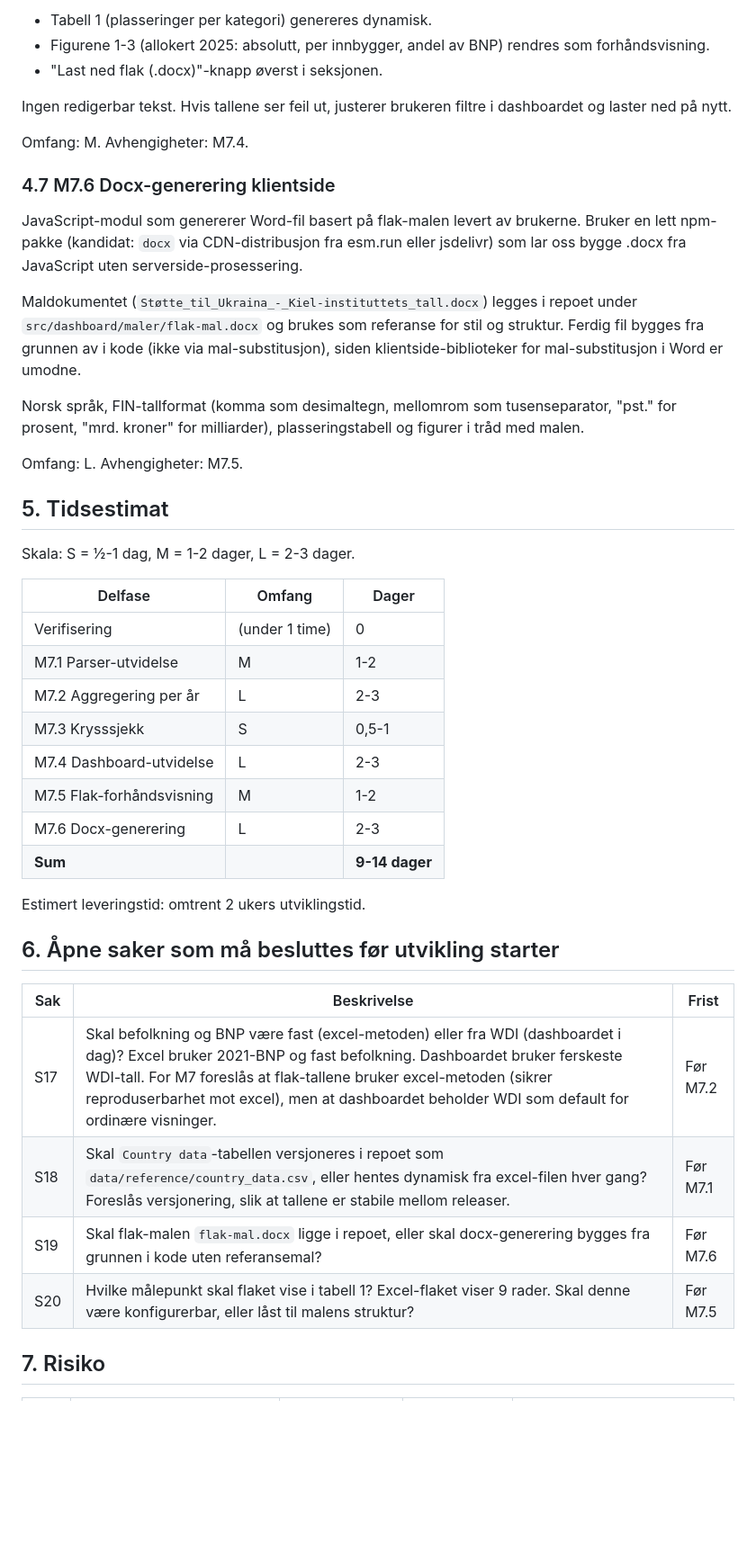
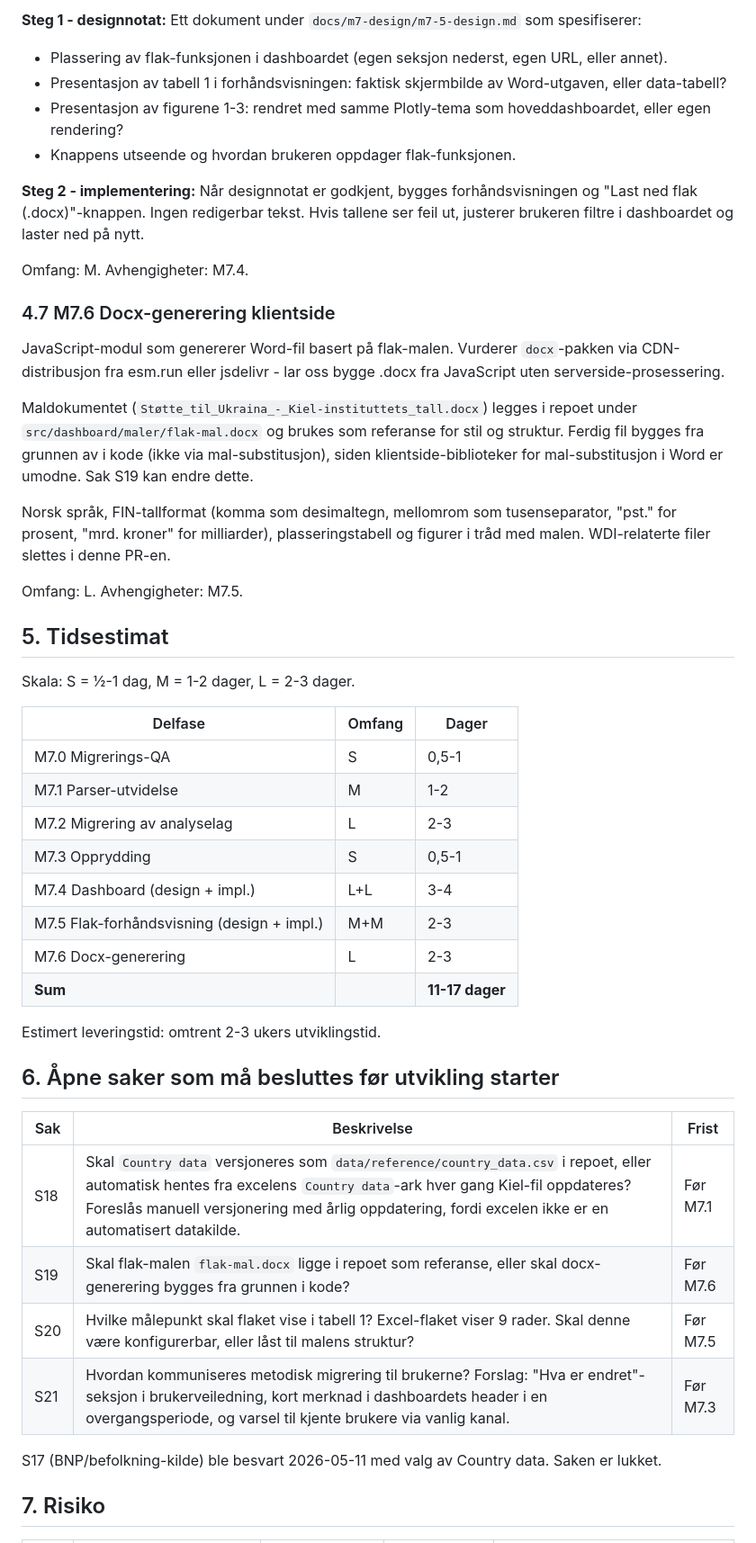
Before and after one commit to marhip97/ukrainastotte, a Markdown page: docs/planer/M7 plan.md, the part around one of its changes. Shown at 90% size. Drawn GitHub-style; blank space fills up the shorter version.

```diff
--- a/docs/planer/M7 plan.md
+++ b/docs/planer/M7 plan.md
@@ -144,30 +183,38 @@ aktive bryterinnstillinger:
 
-- Tabell 1 (plasseringer per kategori) genereres dynamisk.
-- Figurene 1-3 (allokert 2025: absolutt, per innbygger, andel av BNP)
-  rendres som forhåndsvisning.
-- "Last ned flak (.docx)"-knapp øverst i seksjonen.
+**Steg 1 - designnotat:** Ett dokument under `docs/m7-design/m7-5-design.md`
+som spesifiserer:
 
-Ingen redigerbar tekst. Hvis tallene ser feil ut, justerer brukeren
-filtre i dashboardet og laster ned på nytt.
+- Plassering av flak-funksjonen i dashboardet (egen seksjon nederst,
+  egen URL, eller annet).
+- Presentasjon av tabell 1 i forhåndsvisningen: faktisk skjermbilde av
+  Word-utgaven, eller data-tabell?
+- Presentasjon av figurene 1-3: rendret med samme Plotly-tema som
+  hoveddashboardet, eller egen rendering?
+- Knappens utseende og hvordan brukeren oppdager flak-funksjonen.
+
+**Steg 2 - implementering:** Når designnotat er godkjent, bygges
+forhåndsvisningen og "Last ned flak (.docx)"-knappen. Ingen redigerbar
+tekst. Hvis tallene ser feil ut, justerer brukeren filtre i dashboardet
+og laster ned på nytt.
 
 Omfang: M. Avhengigheter: M7.4.
 
 ### 4.7 M7.6 Docx-generering klientside
 
-JavaScript-modul som genererer Word-fil basert på flak-malen levert av
-brukerne. Bruker en lett npm-pakke (kandidat: `docx` via CDN-distribusjon
-fra esm.run eller jsdelivr) som lar oss bygge .docx fra JavaScript uten
-serverside-prosessering.
+JavaScript-modul som genererer Word-fil basert på flak-malen.
+Vurderer `docx`-pakken via CDN-distribusjon fra esm.run eller jsdelivr -
+lar oss bygge .docx fra JavaScript uten serverside-prosessering.
 
 Maldokumentet (`Støtte_til_Ukraina_-_Kiel-instituttets_tall.docx`)
 legges i repoet under `src/dashboard/maler/flak-mal.docx` og brukes som
 referanse for stil og struktur. Ferdig fil bygges fra grunnen av i kode
 (ikke via mal-substitusjon), siden klientside-biblioteker for
-mal-substitusjon i Word er umodne.
+mal-substitusjon i Word er umodne. Sak S19 kan endre dette.
 
 Norsk språk, FIN-tallformat (komma som desimaltegn, mellomrom som
 tusenseparator, "pst." for prosent, "mrd. kroner" for milliarder),
-plasseringstabell og figurer i tråd med malen.
+plasseringstabell og figurer i tråd med malen. WDI-relaterte filer
+slettes i denne PR-en.
 
 Omfang: L. Avhengigheter: M7.5.
 
@@ -177,25 +224,28 @@ Skala: S = ½-1 dag, M = 1-2 dager, L = 2-3 dager.
 
 | Delfase | Omfang | Dager |
 |---|---|---|
-| Verifisering | (under 1 time) | 0 |
+| M7.0 Migrerings-QA | S | 0,5-1 |
 | M7.1 Parser-utvidelse | M | 1-2 |
-| M7.2 Aggregering per år | L | 2-3 |
-| M7.3 Krysssjekk | S | 0,5-1 |
-| M7.4 Dashboard-utvidelse | L | 2-3 |
-| M7.5 Flak-forhåndsvisning | M | 1-2 |
+| M7.2 Migrering av analyselag | L | 2-3 |
+| M7.3 Opprydding | S | 0,5-1 |
+| M7.4 Dashboard (design + impl.) | L+L | 3-4 |
+| M7.5 Flak-forhåndsvisning (design + impl.) | M+M | 2-3 |
 | M7.6 Docx-generering | L | 2-3 |
-| **Sum** | | **9-14 dager** |
+| **Sum** | | **11-17 dager** |
 
-Estimert leveringstid: omtrent 2 ukers utviklingstid.
+Estimert leveringstid: omtrent 2-3 ukers utviklingstid.
 
 ## 6. Åpne saker som må besluttes før utvikling starter
 
 | Sak | Beskrivelse | Frist |
 |---|---|---|
-| S17 | Skal befolkning og BNP være fast (excel-metoden) eller fra WDI (dashboardet i dag)? Excel bruker 2021-BNP og fast befolkning. Dashboardet bruker ferskeste WDI-tall. For M7 foreslås at flak-tallene bruker excel-metoden (sikrer reproduserbarhet mot excel), men at dashboardet beholder WDI som default for ordinære visninger. | Før M7.2 |
-| S18 | Skal `Country data`-tabellen versjoneres i repoet som `data/reference/country_data.csv`, eller hentes dynamisk fra excel-filen hver gang? Foreslås versjonering, slik at tallene er stabile mellom releaser. | Før M7.1 |
-| S19 | Skal flak-malen `flak-mal.docx` ligge i repoet, eller skal docx-generering bygges fra grunnen i kode uten referansemal? | Før M7.6 |
+| S18 | Skal `Country data` versjoneres som `data/reference/country_data.csv` i repoet, eller automatisk hentes fra excelens `Country data`-ark hver gang Kiel-fil oppdateres? Foreslås manuell versjonering med årlig oppdatering, fordi excelen ikke er en automatisert datakilde. | Før M7.1 |
+| S19 | Skal flak-malen `flak-mal.docx` ligge i repoet som referanse, eller skal docx-generering bygges fra grunnen i kode? | Før M7.6 |
 | S20 | Hvilke målepunkt skal flaket vise i tabell 1? Excel-flaket viser 9 rader. Skal denne være konfigurerbar, eller låst til malens struktur? | Før M7.5 |
+| S21 | Hvordan kommuniseres metodisk migrering til brukerne? Forslag: "Hva er endret"-seksjon i brukerveiledning, kort merknad i dashboardets header i en overgangsperiode, og varsel til kjente brukere via vanlig kanal. | Før M7.3 |
+
+S17 (BNP/befolkning-kilde) ble besvart 2026-05-11 med valg av Country
+data. Saken er lukket.
 
 ## 7. Risiko
 
```
Also changed, not shown: other parts of docs/planer/M7 plan.md (+143 -100 lines).
